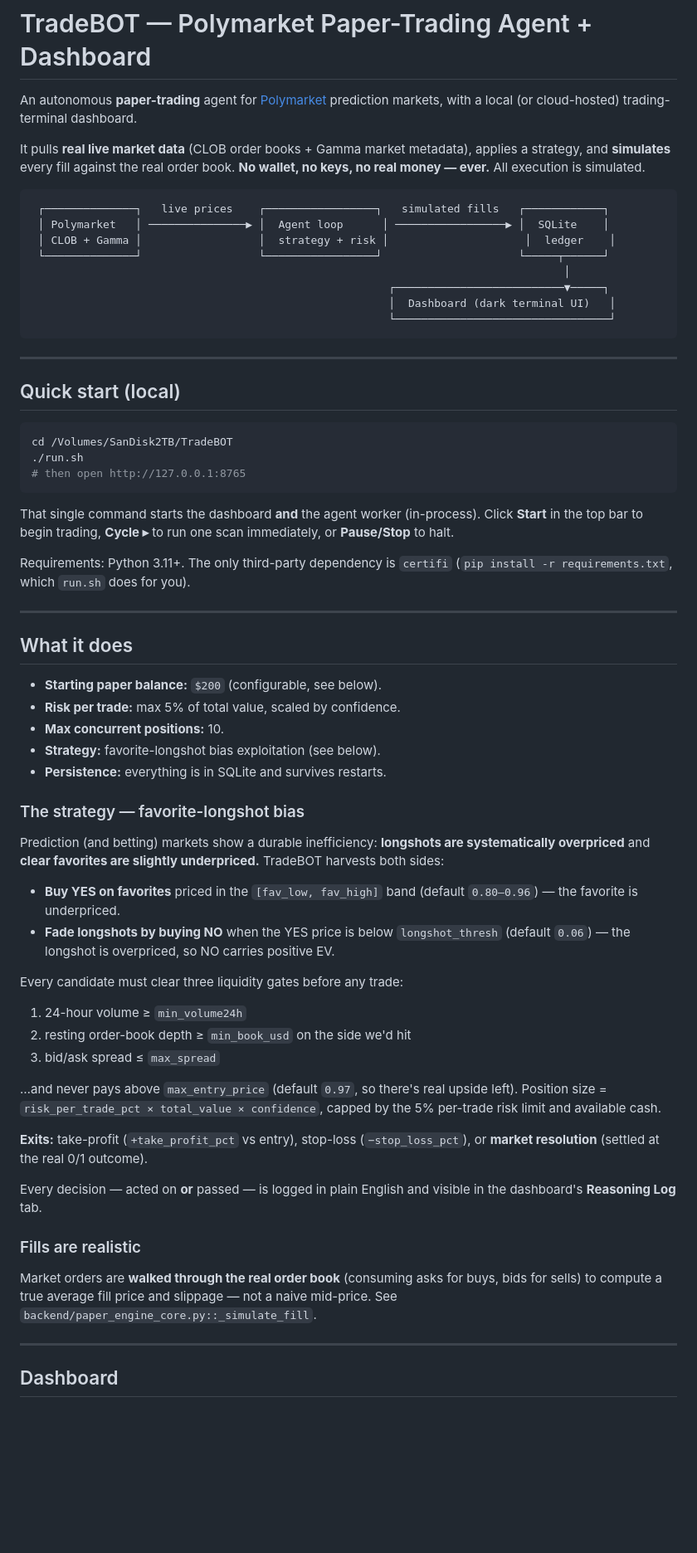
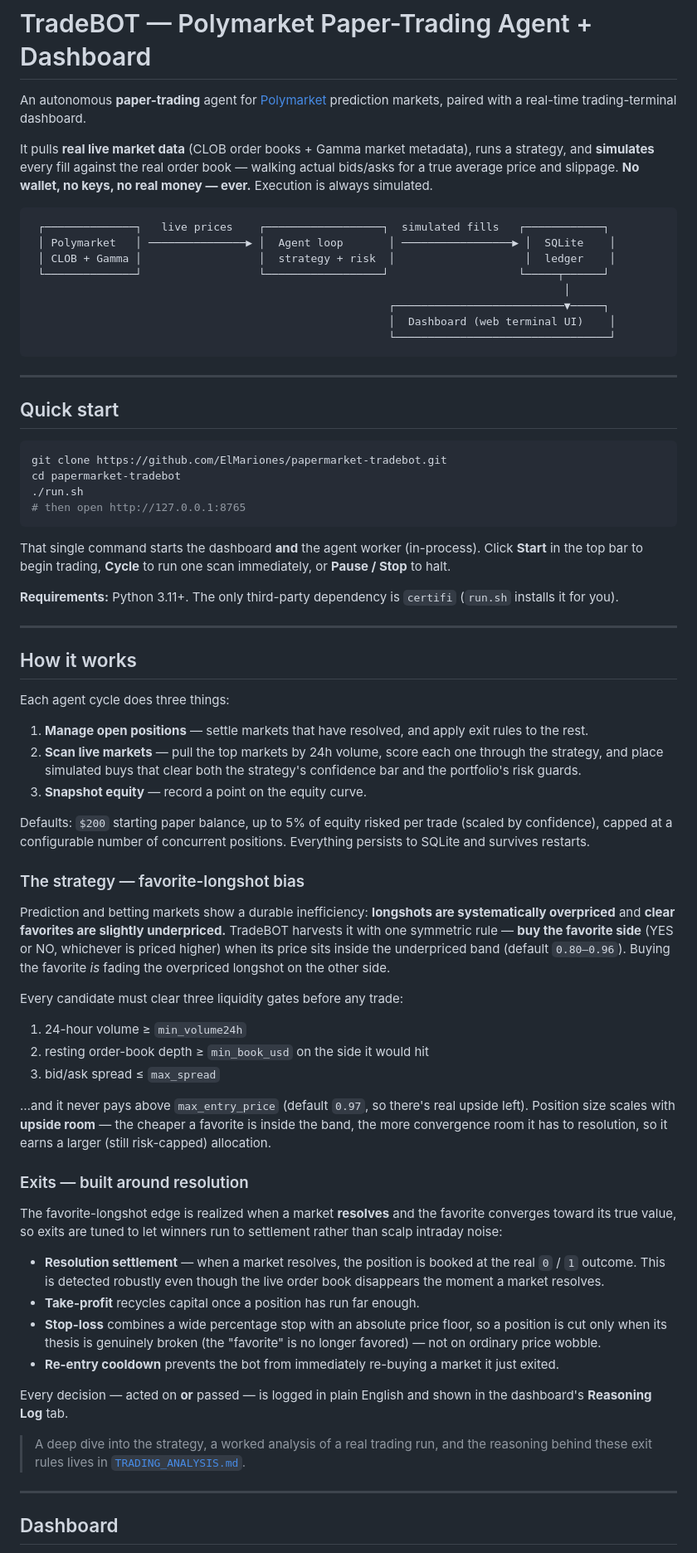
Before and after one commit to ElMariones/papermarket-tradebot, a Markdown page: README.md, the part around one of its changes. Shown at 83% size. GitHub-like rendering; blank space fills up the shorter version.

````diff
--- a/README.md
+++ b/README.md
@@ -1,81 +1,101 @@
 # TradeBOT — Polymarket Paper-Trading Agent + Dashboard
 
 An autonomous **paper-trading** agent for [Polymarket](https://polymarket.com)
-prediction markets, with a local (or cloud-hosted) trading-terminal dashboard.
+prediction markets, paired with a real-time trading-terminal dashboard.
 
 It pulls **real live market data** (CLOB order books + Gamma market metadata),
-applies a strategy, and **simulates** every fill against the real order book.
-**No wallet, no keys, no real money — ever.** All execution is simulated.
+runs a strategy, and **simulates** every fill against the real order book —
+walking actual bids/asks for a true average price and slippage.
+**No wallet, no keys, no real money — ever.** Execution is always simulated.
 
 ```
- ┌──────────────┐   live prices    ┌─────────────────┐   simulated fills   ┌────────────┐
- │ Polymarket   │ ───────────────▶ │  Agent loop      │ ─────────────────▶ │  SQLite    │
- │ CLOB + Gamma │                  │  strategy + risk │                     │  ledger    │
- └──────────────┘                  └─────────────────┘                     └─────┬──────┘
+ ┌──────────────┐   live prices    ┌──────────────────┐  simulated fills   ┌────────────┐
+ │ Polymarket   │ ───────────────▶ │  Agent loop       │ ─────────────────▶ │  SQLite    │
+ │ CLOB + Gamma │                  │  strategy + risk  │                    │  ledger    │
+ └──────────────┘                  └──────────────────┘                    └─────┬──────┘
                                                                                   │
                                                        ┌──────────────────────────▼─────┐
-                                                       │  Dashboard (dark terminal UI)   │
+                                                       │  Dashboard (web terminal UI)    │
                                                        └─────────────────────────────────┘
 ```
 
 ---
 
-## Quick start (local)
+## Quick start
 
 ```bash
-cd /Volumes/SanDisk2TB/TradeBOT
+git clone https://github.com/ElMariones/papermarket-tradebot.git
+cd papermarket-tradebot
 ./run.sh
 # then open http://127.0.0.1:8765
 ```
 
 That single command starts the dashboard **and** the agent worker (in-process).
-Click **Start** in the top bar to begin trading, **Cycle ▸** to run one scan
-immediately, or **Pause/Stop** to halt.
+Click **Start** in the top bar to begin trading, **Cycle** to run one scan
+immediately, or **Pause / Stop** to halt.
 
-Requirements: Python 3.11+. The only third-party dependency is `certifi`
-(`pip install -r requirements.txt`, which `run.sh` does for you).
+**Requirements:** Python 3.11+. The only third-party dependency is `certifi`
+(`run.sh` installs it for you).
 
 ---
 
-## What it does
+## How it works
 
-- **Starting paper balance:** `$200` (configurable, see below).
-- **Risk per trade:** max 5% of total value, scaled by confidence.
-- **Max concurrent positions:** 10.
-- **Strategy:** favorite-longshot bias exploitation (see below).
-- **Persistence:** everything is in SQLite and survives restarts.
+Each agent cycle does three things:
+
+1. **Manage open positions** — settle markets that have resolved, and apply exit
+   rules to the rest.
+2. **Scan live markets** — pull the top markets by 24h volume, score each one
+   through the strategy, and place simulated buys that clear both the strategy's
+   confidence bar and the portfolio's risk guards.
+3. **Snapshot equity** — record a point on the equity curve.
+
+Defaults: `$200` starting paper balance, up to 5% of equity risked per trade
+(scaled by confidence), capped at a configurable number of concurrent positions.
+Everything persists to SQLite and survives restarts.
 
 ### The strategy — favorite-longshot bias
 
-Prediction (and betting) markets show a durable inefficiency: **longshots are
+Prediction and betting markets show a durable inefficiency: **longshots are
 systematically overpriced** and **clear favorites are slightly underpriced.**
-TradeBOT harvests both sides:
-
-- **Buy YES on favorites** priced in the `[fav_low, fav_high]` band (default
-  `0.80–0.96`) — the favorite is underpriced.
-- **Fade longshots by buying NO** when the YES price is below `longshot_thresh`
-  (default `0.06`) — the longshot is overpriced, so NO carries positive EV.
+TradeBOT harvests it with one symmetric rule — **buy the favorite side** (YES or
+NO, whichever is priced higher) when its price sits inside the underpriced band
+(default `0.80–0.96`). Buying the favorite *is* fading the overpriced longshot on
+the other side.
 
 Every candidate must clear three liquidity gates before any trade:
+
 1. 24-hour volume ≥ `min_volume24h`
-2. resting order-book depth ≥ `min_book_usd` on the side we'd hit
+2. resting order-book depth ≥ `min_book_usd` on the side it would hit
 3. bid/ask spread ≤ `max_spread`
 
-…and never pays above `max_entry_price` (default `0.97`, so there's real upside
-left). Position size = `risk_per_trade_pct × total_value × confidence`, capped by
-the 5% per-trade risk limit and available cash.
+…and it never pays above `max_entry_price` (default `0.97`, so there's real
+upside left). Position size scales with **upside room** — the cheaper a favorite
+is inside the band, the more convergence room it has to resolution, so it earns a
+larger (still risk-capped) allocation.
 
-**Exits:** take-profit (`+take_profit_pct` vs entry), stop-loss
-(`−stop_loss_pct`), or **market resolution** (settled at the real 0/1 outcome).
+### Exits — built around resolution
 
-Every decision — acted on **or** passed — is logged in plain English and visible
+The favorite-longshot edge is realized when a market **resolves** and the
+favorite converges toward its true value, so exits are tuned to let winners run
+to settlement rather than scalp intraday noise:
+
+- **Resolution settlement** — when a market resolves, the position is booked at
+  the real `0` / `1` outcome. This is detected robustly even though the live
+  order book disappears the moment a market resolves.
+- **Take-profit** recycles capital once a position has run far enough.
+- **Stop-loss** combines a wide percentage stop with an absolute price floor, so
+  a position is cut only when its thesis is genuinely broken (the "favorite" is
+  no longer favored) — not on ordinary price wobble.
+- **Re-entry cooldown** prevents the bot from immediately re-buying a market it
+  just exited.
+
+Every decision — acted on **or** passed — is logged in plain English and shown
 in the dashboard's **Reasoning Log** tab.
 
-### Fills are realistic
-
-Market orders are **walked through the real order book** (consuming asks for
-buys, bids for sells) to compute a true average fill price and slippage — not a
-naive mid-price. See `backend/paper_engine_core.py::_simulate_fill`.
+> A deep dive into the strategy, a worked analysis of a real trading run, and the
+> reasoning behind these exit rules lives in
+> [`TRADING_ANALYSIS.md`](./TRADING_ANALYSIS.md).
 
 ---
 
````
Also changed, not shown: other parts of README.md (+57 -163 lines).
